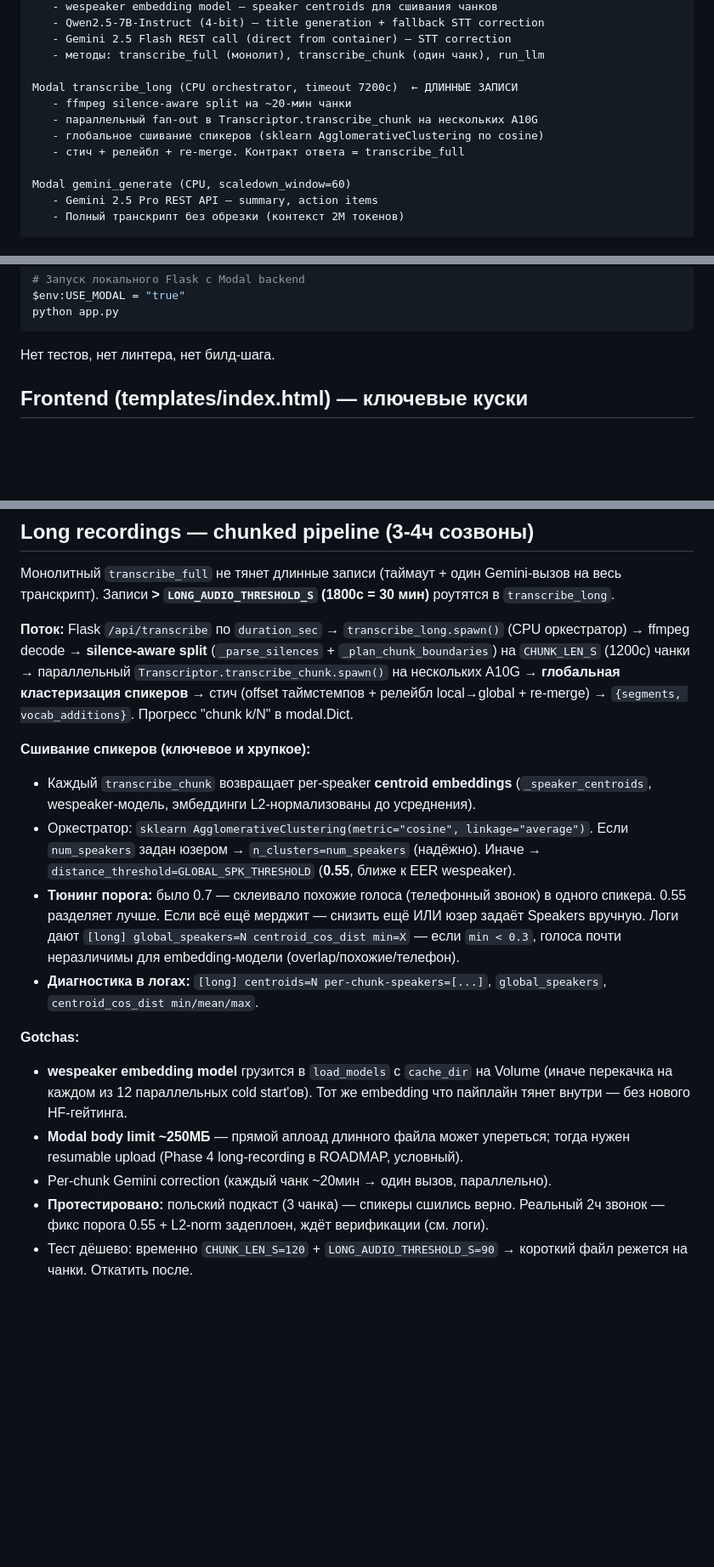
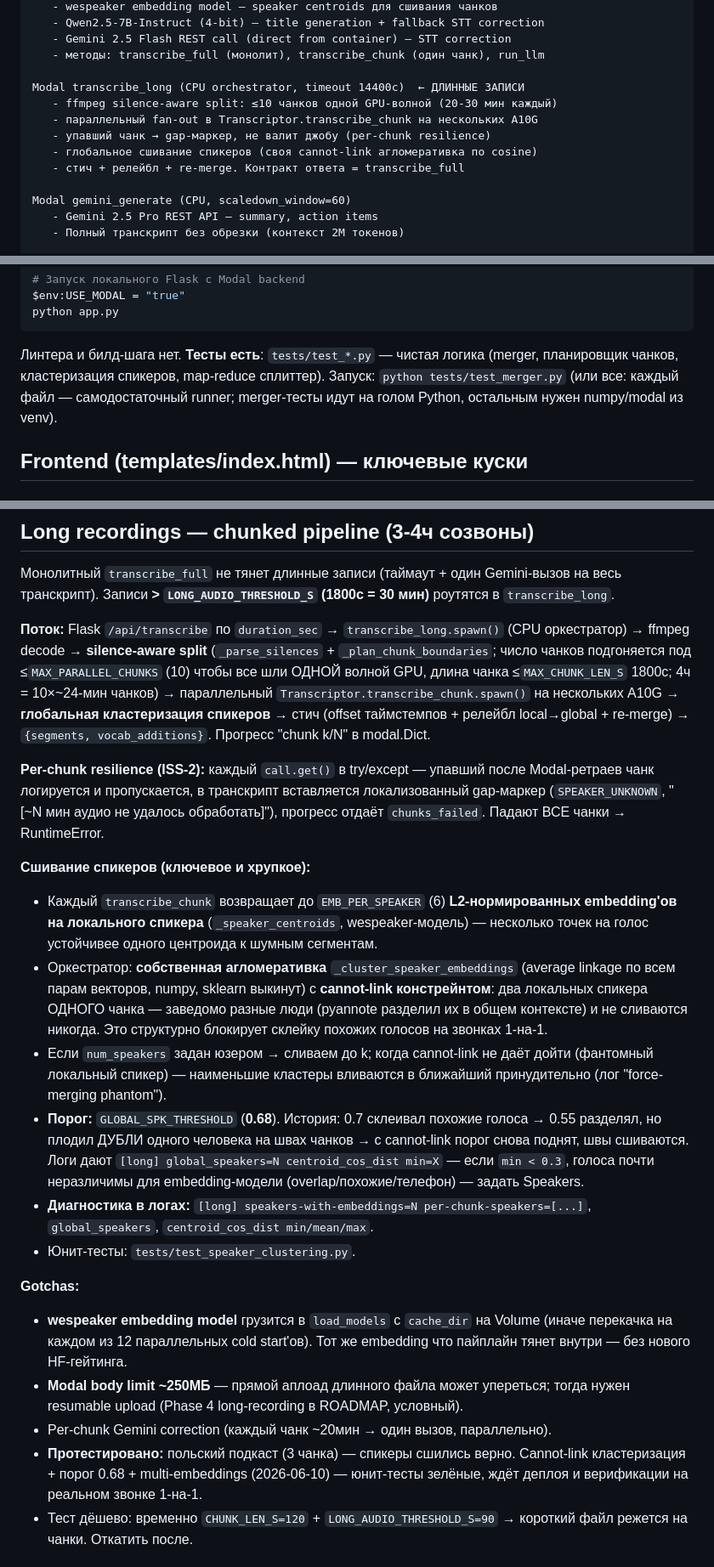
Before and after one commit to razornne/transcriptor-v2, a Markdown page: CLAUDE.md, 3 parts joined by grey strips. Shown at 85% size. Drawn GitHub-style; blank space fills up the shorter version.

````diff
--- a/CLAUDE.md
+++ b/CLAUDE.md
@@ -42,10 +42,11 @@ Modal Transcriptor (A10G GPU, scaledown_window=300)
    - Gemini 2.5 Flash REST call (direct from container) — STT correction
    - методы: transcribe_full (монолит), transcribe_chunk (один чанк), run_llm
 
-Modal transcribe_long (CPU orchestrator, timeout 7200с)  ← ДЛИННЫЕ ЗАПИСИ
-   - ffmpeg silence-aware split на ~20-мин чанки
+Modal transcribe_long (CPU orchestrator, timeout 14400с)  ← ДЛИННЫЕ ЗАПИСИ
+   - ffmpeg silence-aware split: ≤10 чанков одной GPU-волной (20-30 мин каждый)
    - параллельный fan-out в Transcriptor.transcribe_chunk на нескольких A10G
-   - глобальное сшивание спикеров (sklearn AgglomerativeClustering по cosine)
+   - упавший чанк → gap-маркер, не валит джобу (per-chunk resilience)
+   - глобальное сшивание спикеров (своя cannot-link агломеративка по cosine)
    - стич + релейбл + re-merge. Контракт ответа = transcribe_full
 
 Modal gemini_generate (CPU, scaledown_window=60)
@@ -240,7 +241,10 @@ $env:USE_MODAL = "true"
 python app.py
 ```
 
-Нет тестов, нет линтера, нет билд-шага.
+Линтера и билд-шага нет. **Тесты есть**: `tests/test_*.py` — чистая логика
+(merger, планировщик чанков, кластеризация спикеров, map-reduce сплиттер).
+Запуск: `python tests/test_merger.py` (или все: каждый файл — самодостаточный
+runner; merger-тесты идут на голом Python, остальным нужен numpy/modal из venv).
 
 ## Frontend (templates/index.html) — ключевые куски
 
@@ -447,25 +451,38 @@ Admin-only инструмент для side-by-side сравнения LLM на
 
 **Поток:** Flask `/api/transcribe` по `duration_sec` → `transcribe_long.spawn()`
 (CPU оркестратор) → ffmpeg decode → **silence-aware split** (`_parse_silences` +
-`_plan_chunk_boundaries`) на `CHUNK_LEN_S` (1200с) чанки → параллельный
-`Transcriptor.transcribe_chunk.spawn()` на нескольких A10G → **глобальная
-кластеризация спикеров** → стич (offset таймстемпов + релейбл local→global +
-re-merge) → `{segments, vocab_additions}`. Прогресс "chunk k/N" в modal.Dict.
+`_plan_chunk_boundaries`; число чанков подгоняется под ≤`MAX_PARALLEL_CHUNKS`
+(10) чтобы все шли ОДНОЙ волной GPU, длина чанка ≤`MAX_CHUNK_LEN_S` 1800с;
+4ч = 10×~24-мин чанков) → параллельный `Transcriptor.transcribe_chunk.spawn()`
+на нескольких A10G → **глобальная кластеризация спикеров** → стич (offset
+таймстемпов + релейбл local→global + re-merge) → `{segments, vocab_additions}`.
+Прогресс "chunk k/N" в modal.Dict.
+
+**Per-chunk resilience (ISS-2):** каждый `call.get()` в try/except — упавший
+после Modal-ретраев чанк логируется и пропускается, в транскрипт вставляется
+локализованный gap-маркер (`SPEAKER_UNKNOWN`, "[~N мин аудио не удалось
+обработать]"), прогресс отдаёт `chunks_failed`. Падают ВСЕ чанки → RuntimeError.
 
 **Сшивание спикеров (ключевое и хрупкое):**
-- Каждый `transcribe_chunk` возвращает per-speaker **centroid embeddings**
-  (`_speaker_centroids`, wespeaker-модель, эмбеддинги L2-нормализованы до
-  усреднения).
-- Оркестратор: `sklearn AgglomerativeClustering(metric="cosine", linkage="average")`.
-  Если `num_speakers` задан юзером → `n_clusters=num_speakers` (надёжно). Иначе →
-  `distance_threshold=GLOBAL_SPK_THRESHOLD` (**0.55**, ближе к EER wespeaker).
-- **Тюнинг порога:** было 0.7 — склеивало похожие голоса (телефонный звонок) в
-  одного спикера. 0.55 разделяет лучше. Если всё ещё мерджит — снизить ещё ИЛИ
-  юзер задаёт Speakers вручную. Логи дают `[long] global_speakers=N
-  centroid_cos_dist min=X` — если `min < 0.3`, голоса почти неразличимы для
-  embedding-модели (overlap/похожие/телефон).
-- **Диагностика в логах:** `[long] centroids=N per-chunk-speakers=[...]`,
-  `global_speakers`, `centroid_cos_dist min/mean/max`.
+- Каждый `transcribe_chunk` возвращает до `EMB_PER_SPEAKER` (6) **L2-нормированных
+  embedding'ов на локального спикера** (`_speaker_centroids`, wespeaker-модель) —
+  несколько точек на голос устойчивее одного центроида к шумным сегментам.
+- Оркестратор: **собственная агломеративка** `_cluster_speaker_embeddings`
+  (average linkage по всем парам векторов, numpy, sklearn выкинут) с
+  **cannot-link констрейнтом**: два локальных спикера ОДНОГО чанка — заведомо
+  разные люди (pyannote разделил их в общем контексте) и не сливаются никогда.
+  Это структурно блокирует склейку похожих голосов на звонках 1-на-1.
+- Если `num_speakers` задан юзером → сливаем до k; когда cannot-link не даёт
+  дойти (фантомный локальный спикер) — наименьшие кластеры вливаются в
+  ближайший принудительно (лог "force-merging phantom").
+- **Порог:** `GLOBAL_SPK_THRESHOLD` (**0.68**). История: 0.7 склеивал похожие
+  голоса → 0.55 разделял, но плодил ДУБЛИ одного человека на швах чанков →
+  с cannot-link порог снова поднят, швы сшиваются. Логи дают `[long]
+  global_speakers=N centroid_cos_dist min=X` — если `min < 0.3`, голоса почти
+  неразличимы для embedding-модели (overlap/похожие/телефон) — задать Speakers.
+- **Диагностика в логах:** `[long] speakers-with-embeddings=N
+  per-chunk-speakers=[...]`, `global_speakers`, `centroid_cos_dist min/mean/max`.
+- Юнит-тесты: `tests/test_speaker_clustering.py`.
 
 **Gotchas:**
 - **wespeaker embedding model** грузится в `load_models` с `cache_dir` на Volume
@@ -474,8 +491,9 @@ re-merge) → `{segments, vocab_additions}`. Прогресс "chunk k/N" в mod
 - **Modal body limit ~250МБ** — прямой аплоад длинного файла может упереться;
   тогда нужен resumable upload (Phase 4 long-recording в ROADMAP, условный).
 - Per-chunk Gemini correction (каждый чанк ~20мин → один вызов, параллельно).
-- **Протестировано:** польский подкаст (3 чанка) — спикеры сшились верно. Реальный
-  2ч звонок — фикс порога 0.55 + L2-norm задеплоен, ждёт верификации (см. логи).
+- **Протестировано:** польский подкаст (3 чанка) — спикеры сшились верно.
+  Cannot-link кластеризация + порог 0.68 + multi-embeddings (2026-06-10) —
+  юнит-тесты зелёные, ждёт деплоя и верификации на реальном звонке 1-на-1.
 - Тест дёшево: временно `CHUNK_LEN_S=120` + `LONG_AUDIO_THRESHOLD_S=90` → короткий
   файл режется на чанки. Откатить после.
 
````
Also changed, not shown: other parts of CLAUDE.md (+4 -4 lines), docs/ISSUES.md (+25 -11 lines).
